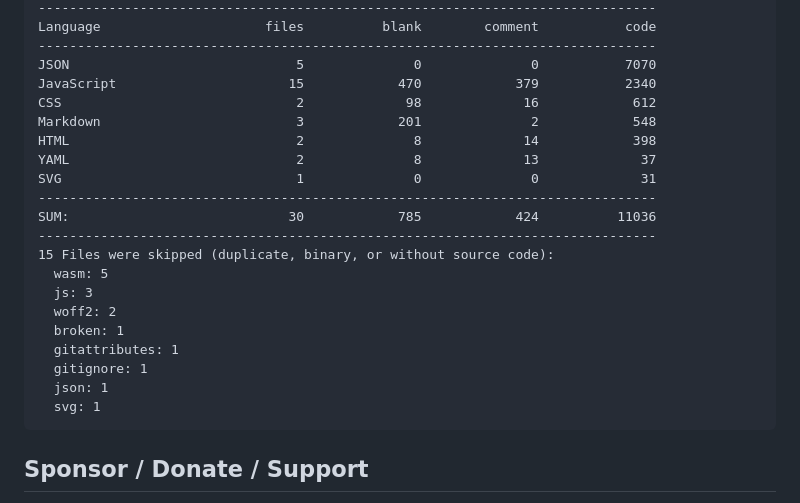
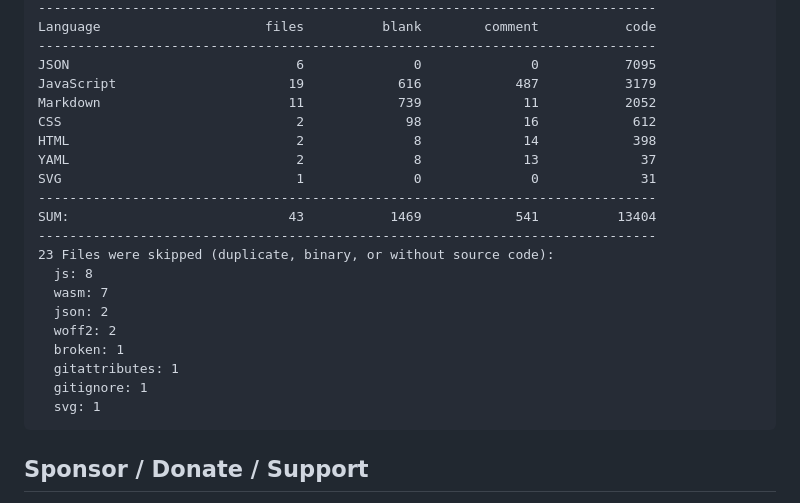
Before and after one commit to 500Foods/Metric-Chess, a Markdown page: README.md, the part around one of its changes. GitHub-like rendering.

Commit message:
Apply automatic changes

````diff
--- a/README.md
+++ b/README.md
@@ -175,24 +175,24 @@ Last updated at 2026-01-04 10:52:41 UTC
 -------------------------------------------------------------------------------
 Language                     files          blank        comment           code
 -------------------------------------------------------------------------------
-JSON                             5              0              0           7070
-JavaScript                      15            470            379           2340
+JSON                             6              0              0           7095
+JavaScript                      19            616            487           3179
+Markdown                        11            739             11           2052
 CSS                              2             98             16            612
-Markdown                         3            201              2            548
 HTML                             2              8             14            398
 YAML                             2              8             13             37
 SVG                              1              0              0             31
 -------------------------------------------------------------------------------
-SUM:                            30            785            424          11036
+SUM:                            43           1469            541          13404
 -------------------------------------------------------------------------------
-15 Files were skipped (duplicate, binary, or without source code):
-  wasm: 5
-  js: 3
+23 Files were skipped (duplicate, binary, or without source code):
+  js: 8
+  wasm: 7
+  json: 2
   woff2: 2
   broken: 1
   gitattributes: 1
   gitignore: 1
-  json: 1
   svg: 1
 ```
 <!--CLOC-END-->
````
Also changed, not shown: other parts of README.md (+1 -1 lines).
